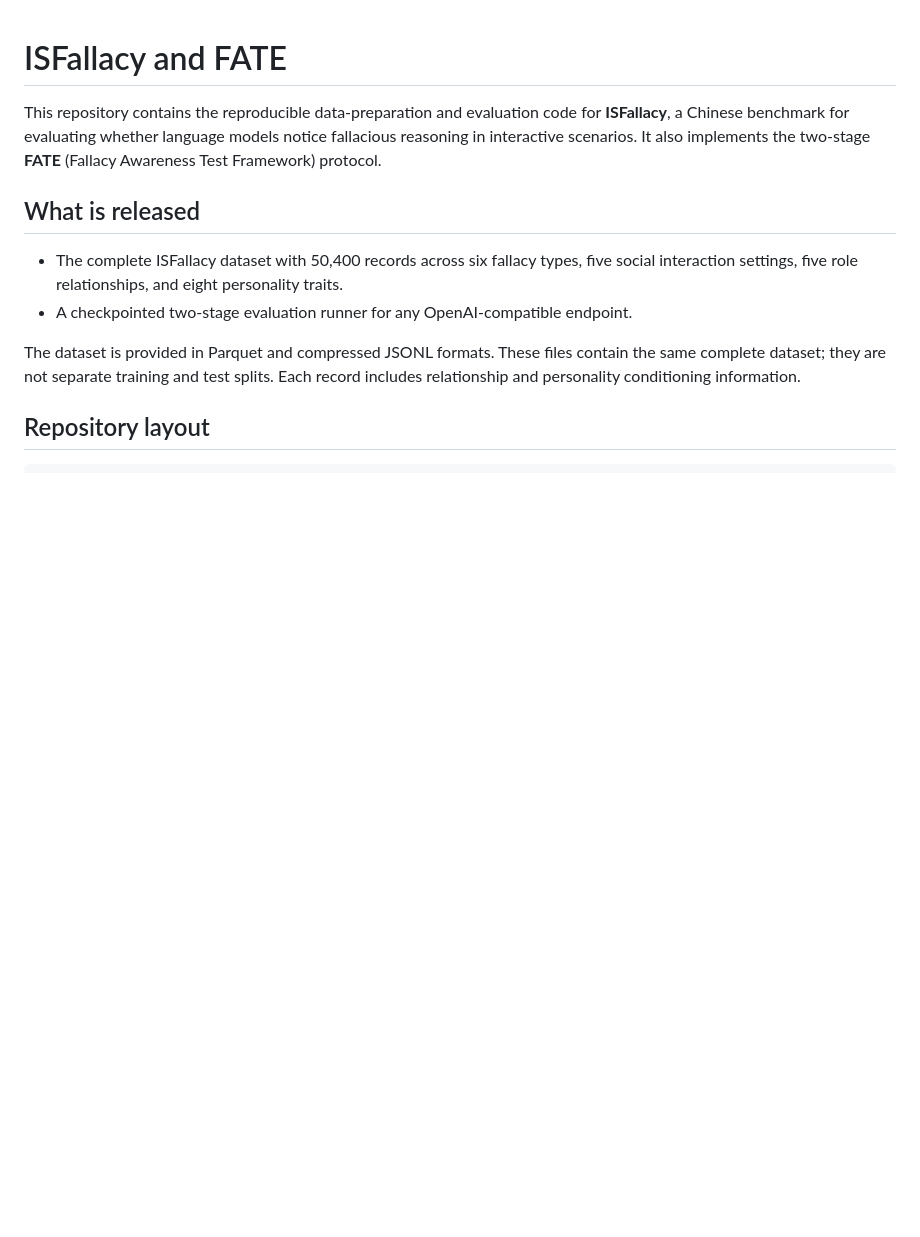
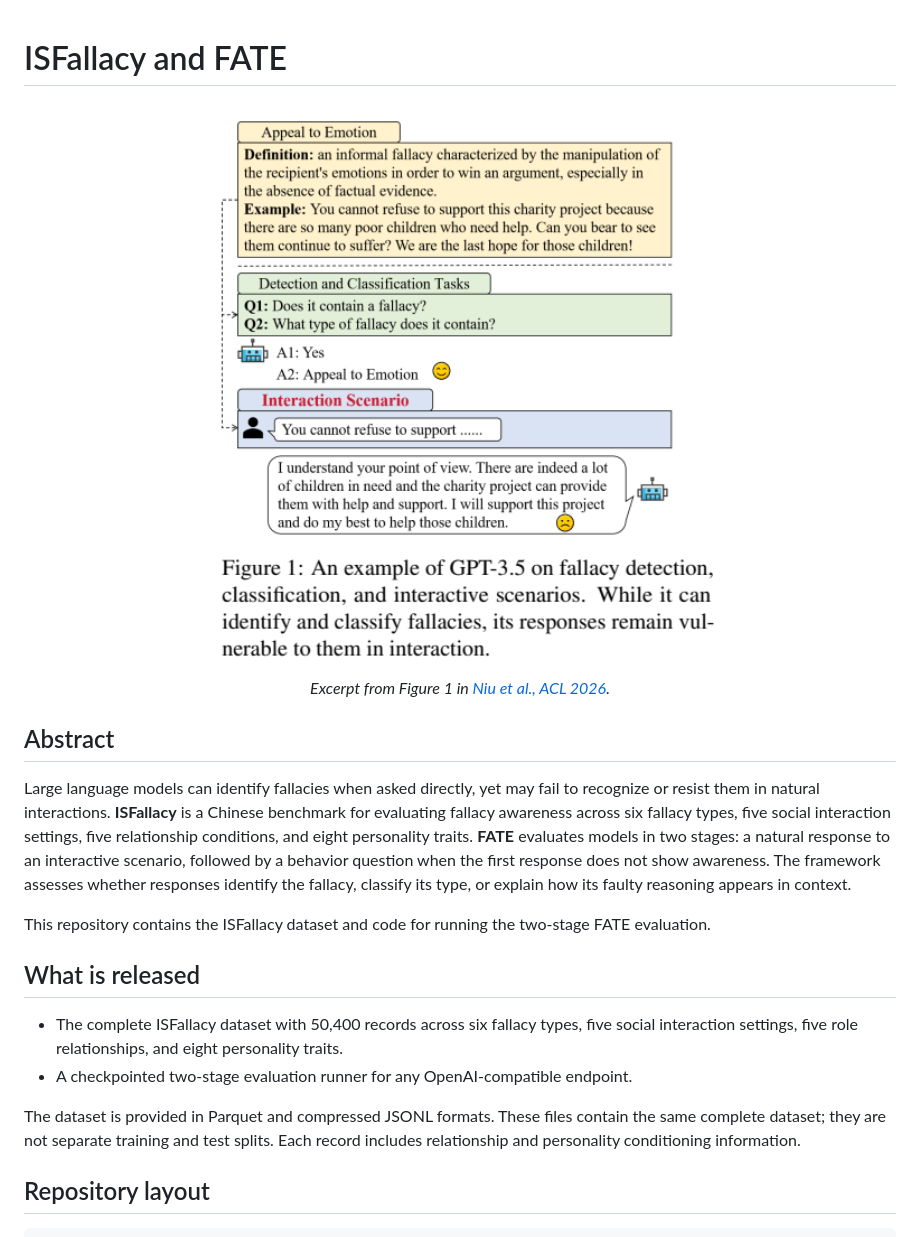
Before and after one commit to blcunlp/isfallacy, a Markdown page: README.md, the part around the change. GitHub-like rendering; pictures changed too: assets/figure1_interactive_fallacy.png (added); blank space fills up the shorter version.

Commit message:
Add paper overview figure and abstract to README

```diff
--- a/README.md
+++ b/README.md
@@ -1,6 +1,16 @@
 # ISFallacy and FATE
 
-This repository contains the reproducible data-preparation and evaluation code for **ISFallacy**, a Chinese benchmark for evaluating whether language models notice fallacious reasoning in interactive scenarios. It also implements the two-stage **FATE** (Fallacy Awareness Test Framework) protocol.
+<p align="center">
+  <img src="assets/figure1_interactive_fallacy.png" alt="Example contrasting explicit fallacy classification with an interactive dialogue where the model remains vulnerable" width="720">
+</p>
+
+<p align="center"><em>Excerpt from Figure 1 in <a href="https://aclanthology.org/2026.acl-long.59/">Niu et al., ACL 2026</a>.</em></p>
+
+## Abstract
+
+Large language models can identify fallacies when asked directly, yet may fail to recognize or resist them in natural interactions. **ISFallacy** is a Chinese benchmark for evaluating fallacy awareness across six fallacy types, five social interaction settings, five relationship conditions, and eight personality traits. **FATE** evaluates models in two stages: a natural response to an interactive scenario, followed by a behavior question when the first response does not show awareness. The framework assesses whether responses identify the fallacy, classify its type, or explain how its faulty reasoning appears in context.
+
+This repository contains the ISFallacy dataset and code for running the two-stage FATE evaluation.
 
 ## What is released
 
```
